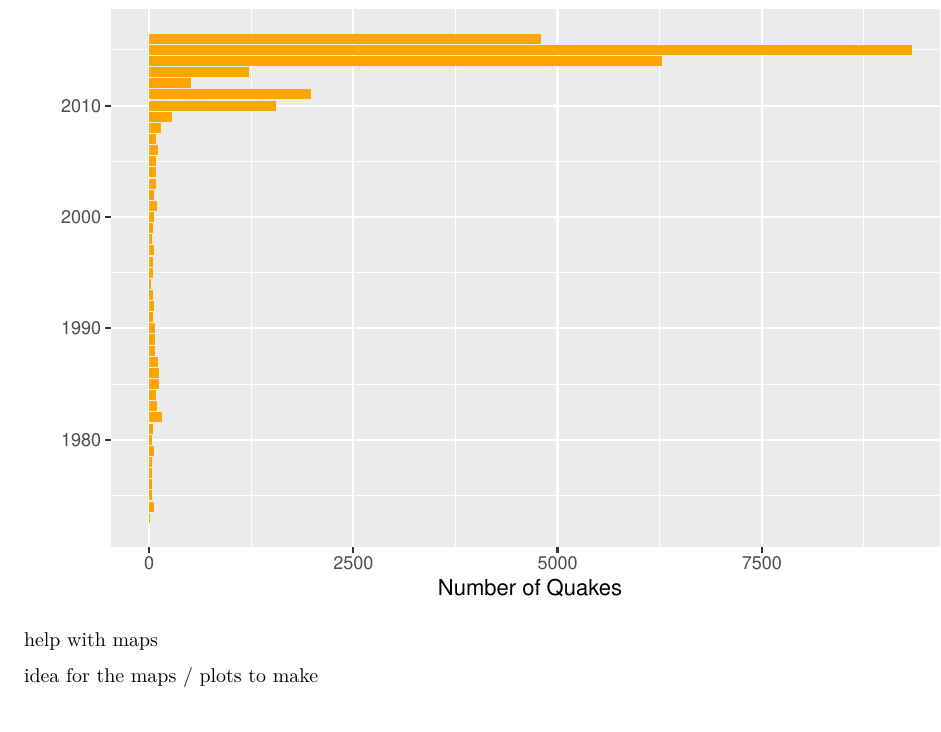
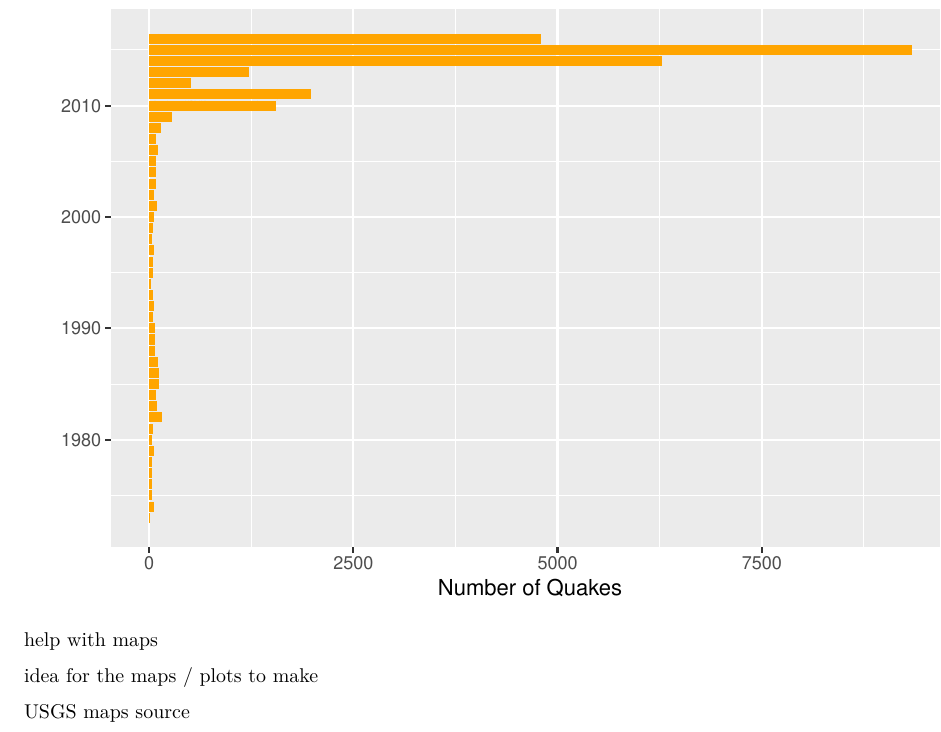
Before and after one commit to andrewdnolan/Oklahoma_Quakes, an R Markdown document (oklahoma_wells.rmd): part of page 4 of 4, cut so that both start at the same text. Rendered offline with R 4.5, knitr and Pandoc, then LaTeX, with nearby package versions.

Commit message:
one more refrence

```diff
--- a/oklahoma_wells.rmd
+++ b/oklahoma_wells.rmd
@@ -71,3 +71,5 @@ ggplot(data = quake_df) +
 [help with maps](http://eriqande.github.io/rep-res-web/lectures/making-maps-with-R.html)
 
 [idea for the maps / plots to make](https://www.kaggle.com/captcalculator/wildfire-exploratory-analysis)
+
+[USGS maps source](https://mrdata.usgs.gov/geology/state/)
```
